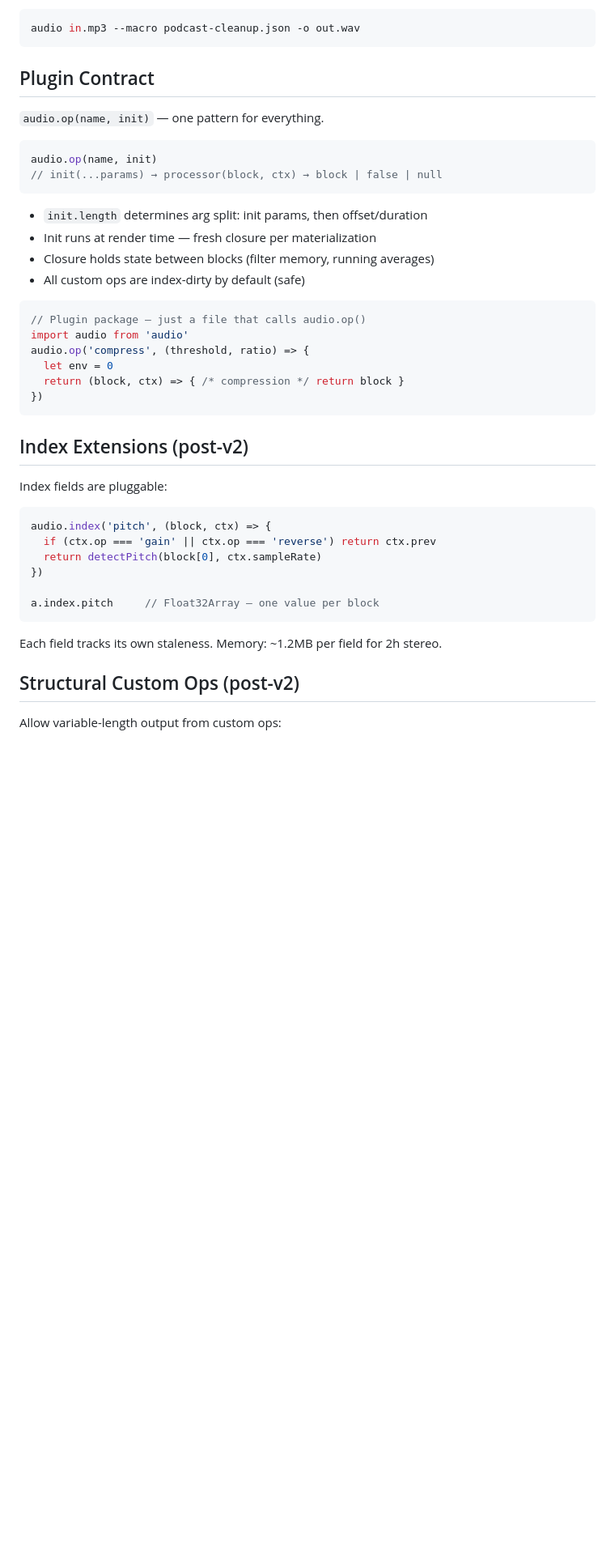
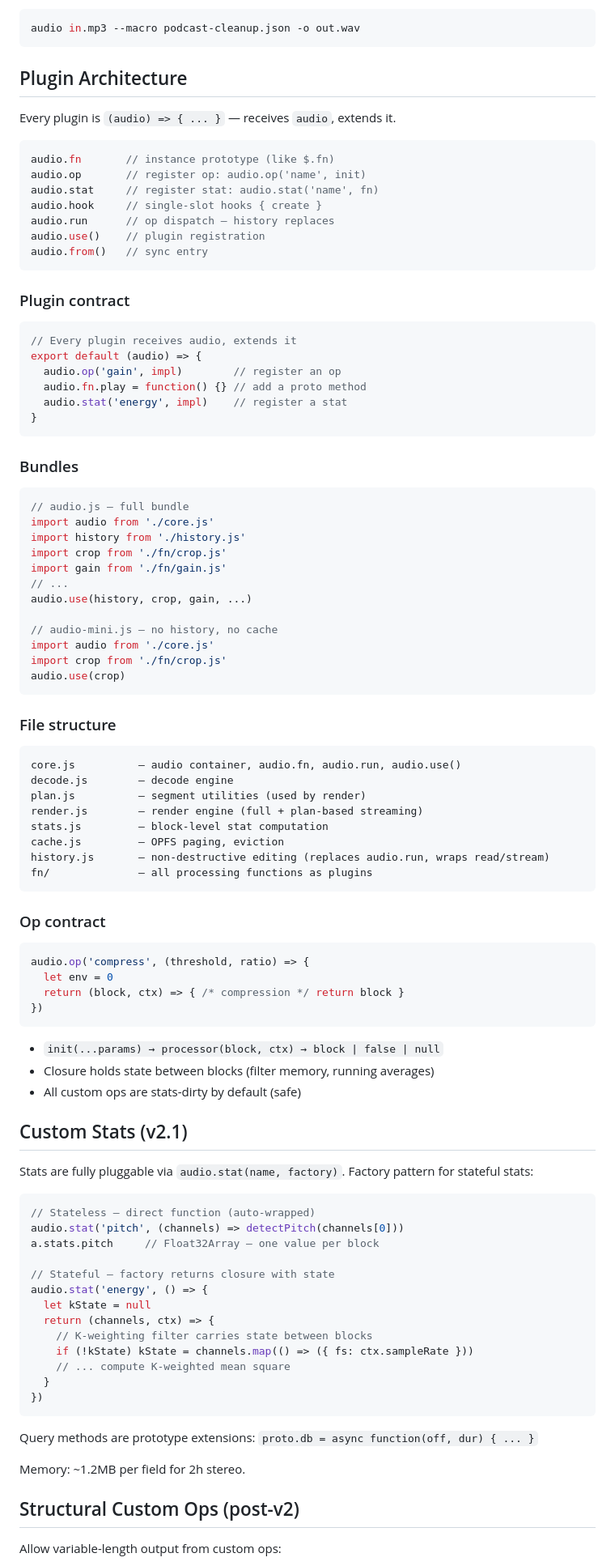
Before and after one commit to audiojs/audio, a Markdown page: .work/research.md, the part around one of its changes. Shown at 81% size. Rendered like a GitHub page; blank space fills up the shorter version.

````diff
--- a/.work/research.md
+++ b/.work/research.md
@@ -304,44 +309,98 @@ audio in.mp3 --macro podcast-cleanup.json -o out.wav
 ```
 
 
-## Plugin Contract
+## Plugin Architecture
 
-`audio.op(name, init)` — one pattern for everything.
+Every plugin is `(audio) => { ... }` — receives `audio`, extends it.
 
 ```js
-audio.op(name, init)
-// init(...params) → processor(block, ctx) → block | false | null
+audio.fn       // instance prototype (like $.fn)
+audio.op       // register op: audio.op('name', init)
+audio.stat     // register stat: audio.stat('name', fn)
+audio.hook     // single-slot hooks { create }
+audio.run      // op dispatch — history replaces
+audio.use()    // plugin registration
+audio.from()   // sync entry
 ```
 
-- `init.length` determines arg split: init params, then offset/duration
-- Init runs at render time — fresh closure per materialization
-- Closure holds state between blocks (filter memory, running averages)
-- All custom ops are index-dirty by default (safe)
+### Plugin contract
 
 ```js
-// Plugin package — just a file that calls audio.op()
-import audio from 'audio'
+// Every plugin receives audio, extends it
+export default (audio) => {
+  audio.op('gain', impl)        // register an op
+  audio.fn.play = function() {} // add a proto method
+  audio.stat('energy', impl)    // register a stat
+}
+```
+
+### Bundles
+
+```js
+// audio.js — full bundle
+import audio from './core.js'
+import history from './history.js'
+import crop from './fn/crop.js'
+import gain from './fn/gain.js'
+// ...
+audio.use(history, crop, gain, ...)
+
+// audio-mini.js — no history, no cache
+import audio from './core.js'
+import crop from './fn/crop.js'
+audio.use(crop)
+```
+
+### File structure
+
+```
+core.js          — audio container, audio.fn, audio.run, audio.use()
+decode.js        — decode engine
+plan.js          — segment utilities (used by render)
+render.js        — render engine (full + plan-based streaming)
+stats.js         — block-level stat computation
+cache.js         — OPFS paging, eviction
+history.js       — non-destructive editing (replaces audio.run, wraps read/stream)
+fn/              — all processing functions as plugins
+```
+
+### Op contract
+
+```js
 audio.op('compress', (threshold, ratio) => {
   let env = 0
   return (block, ctx) => { /* compression */ return block }
 })
 ```
 
+- `init(...params) → processor(block, ctx) → block | false | null`
+- Closure holds state between blocks (filter memory, running averages)
+- All custom ops are stats-dirty by default (safe)
 
-## Index Extensions (post-v2)
 
-Index fields are pluggable:
+## Custom Stats (v2.1)
+
+Stats are fully pluggable via `audio.stat(name, factory)`. Factory pattern for stateful stats:
 
 ```js
-audio.index('pitch', (block, ctx) => {
-  if (ctx.op === 'gain' || ctx.op === 'reverse') return ctx.prev
-  return detectPitch(block[0], ctx.sampleRate)
+// Stateless — direct function (auto-wrapped)
+audio.stat('pitch', (channels) => detectPitch(channels[0]))
+a.stats.pitch     // Float32Array — one value per block
+
+// Stateful — factory returns closure with state
+audio.stat('energy', () => {
+  let kState = null
+  return (channels, ctx) => {
+    // K-weighting filter carries state between blocks
+    if (!kState) kState = channels.map(() => ({ fs: ctx.sampleRate }))
+    // ... compute K-weighted mean square
+  }
 })
-
-a.index.pitch     // Float32Array — one value per block
 ```
 
-Each field tracks its own staleness. Memory: ~1.2MB per field for 2h stereo.
+Query methods are prototype extensions: `proto.db = async function(off, dur) { ... }`
+
+Memory: ~1.2MB per field for 2h stereo.
 
 
 ## Structural Custom Ops (post-v2)
````
Also changed, not shown: other parts of .work/research.md (+24 -19 lines), .work/todo.md (+29 -71 lines).
